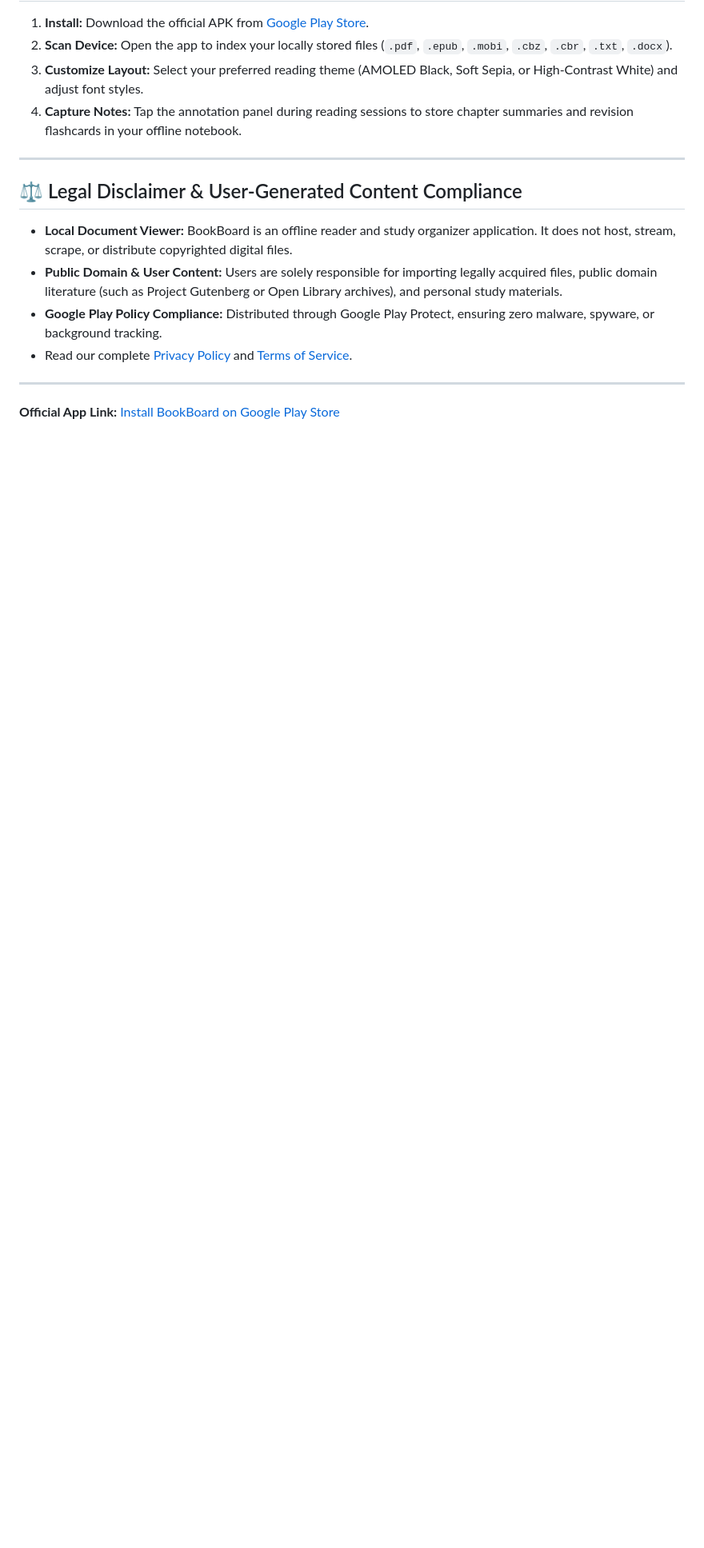
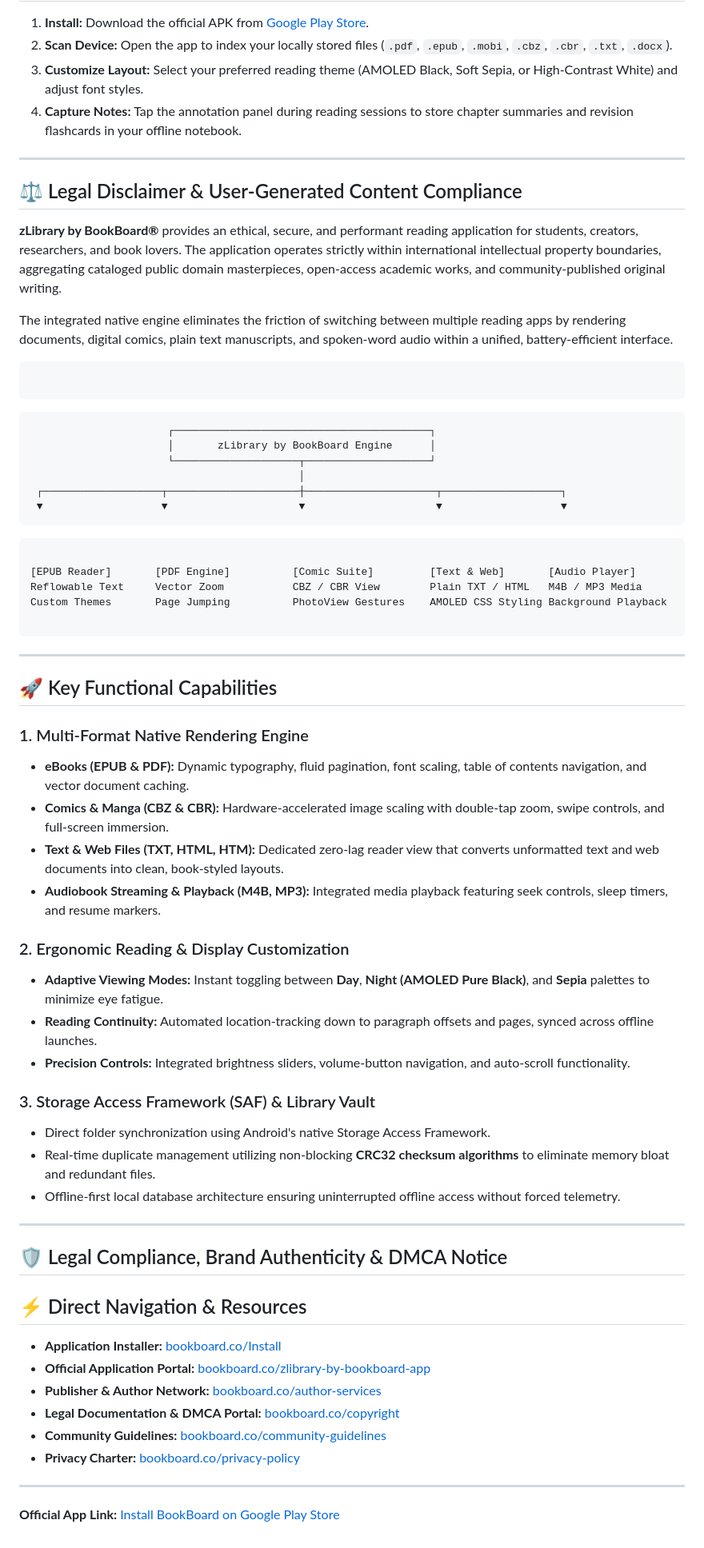
Before and after one commit to appuraja1/BookBoard-Book-Reader-PDF-EPUB, a Markdown page: README.md, the part around the change. Shown at 80% size. GitHub-like rendering; blank space fills up the shorter version.

````diff
--- a/README.md
+++ b/README.md
@@ -98,10 +98,62 @@ Yes. With BookBoard's **ai book reader** and **book reader ai free** features, a
 
 ## ⚖️ Legal Disclaimer & User-Generated Content Compliance
 
-* **Local Document Viewer:** BookBoard is an offline reader and study organizer application. It does not host, stream, scrape, or distribute copyrighted digital files.
-* **Public Domain & User Content:** Users are solely responsible for importing legally acquired files, public domain literature (such as Project Gutenberg or Open Library archives), and personal study materials.
-* **Google Play Policy Compliance:** Distributed through Google Play Protect, ensuring zero malware, spyware, or background tracking.
-* Read our complete [Privacy Policy](docs/privacy-policy.md) and [Terms of Service](docs/terms-of-service.md).
+**zLibrary by BookBoard®** provides an ethical, secure, and performant reading application for students, creators, researchers, and book lovers. The application operates strictly within international intellectual property boundaries, aggregating cataloged public domain masterpieces, open-access academic works, and community-published original writing.
+
+The integrated native engine eliminates the friction of switching between multiple reading apps by rendering documents, digital comics, plain text manuscripts, and spoken-word audio within a unified, battery-efficient interface.
+
+
+```
+
+```
+                          ┌─────────────────────────────────────────┐
+                          │       zLibrary by BookBoard Engine      │
+                          └────────────────────┬────────────────────┘
+                                               │
+     ┌───────────────────┬─────────────────────┼─────────────────────┬───────────────────┐
+     ▼                   ▼                     ▼                     ▼                   ▼
+
+```
+
+[EPUB Reader]       [PDF Engine]          [Comic Suite]         [Text & Web]       [Audio Player]
+Reflowable Text     Vector Zoom           CBZ / CBR View        Plain TXT / HTML   M4B / MP3 Media
+Custom Themes       Page Jumping          PhotoView Gestures    AMOLED CSS Styling Background Playback
+
+```
+
+---
+
+## 🚀 Key Functional Capabilities
+
+### 1. Multi-Format Native Rendering Engine
+* **eBooks (EPUB & PDF):** Dynamic typography, fluid pagination, font scaling, table of contents navigation, and vector document caching.
+* **Comics & Manga (CBZ & CBR):** Hardware-accelerated image scaling with double-tap zoom, swipe controls, and full-screen immersion.
+* **Text & Web Files (TXT, HTML, HTM):** Dedicated zero-lag reader view that converts unformatted text and web documents into clean, book-styled layouts.
+* **Audiobook Streaming & Playback (M4B, MP3):** Integrated media playback featuring seek controls, sleep timers, and resume markers.
+
+### 2. Ergonomic Reading & Display Customization
+* **Adaptive Viewing Modes:** Instant toggling between **Day**, **Night (AMOLED Pure Black)**, and **Sepia** palettes to minimize eye fatigue.
+* **Reading Continuity:** Automated location-tracking down to paragraph offsets and pages, synced across offline launches.
+* **Precision Controls:** Integrated brightness sliders, volume-button navigation, and auto-scroll functionality.
+
+### 3. Storage Access Framework (SAF) & Library Vault
+* Direct folder synchronization using Android's native Storage Access Framework.
+* Real-time duplicate management utilizing non-blocking **CRC32 checksum algorithms** to eliminate memory bloat and redundant files.
+* Offline-first local database architecture ensuring uninterrupted offline access without forced telemetry.
+
+---
+
+## 🛡️ Legal Compliance, Brand Authenticity & DMCA Notice
+
+## ⚡ Direct Navigation & Resources
+
+* **Application Installer:** [bookboard.co/Install](https://bookboard.co/Install)
+* **Official Application Portal:** [bookboard.co/zlibrary-by-bookboard-app](https://bookboard.co/zlibrary-by-bookboard-app)
+* **Publisher & Author Network:** [bookboard.co/author-services](https://bookboard.co/author-services)
+* **Legal Documentation & DMCA Portal:** [bookboard.co/copyright](https://bookboard.co/copyright)
+* **Community Guidelines:** [bookboard.co/community-guidelines](https://bookboard.co/community-guidelines)
+* **Privacy Charter:** [bookboard.co/privacy-policy](https://bookboard.co/privacy-policy)
+
 
 ---
 
````
